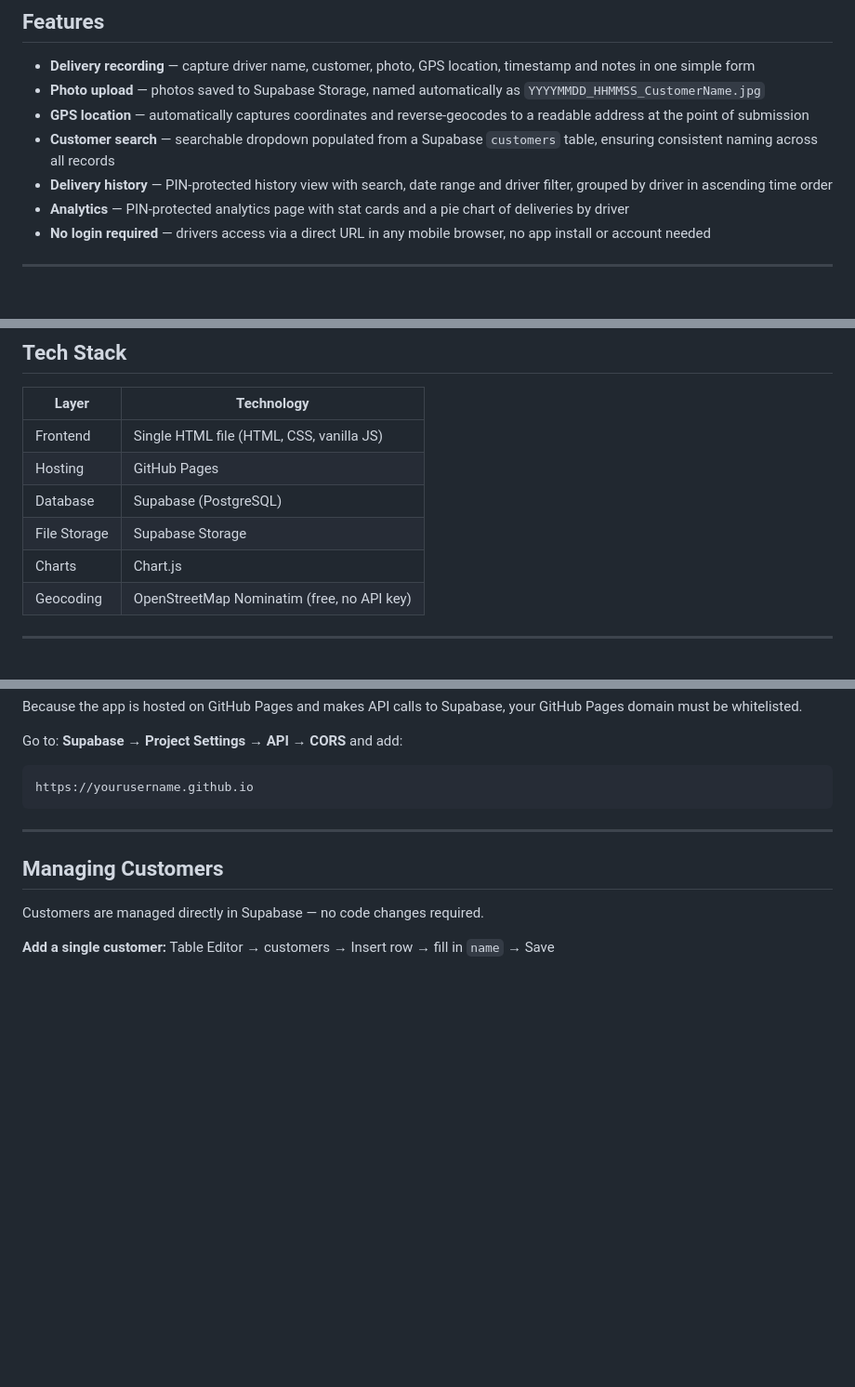
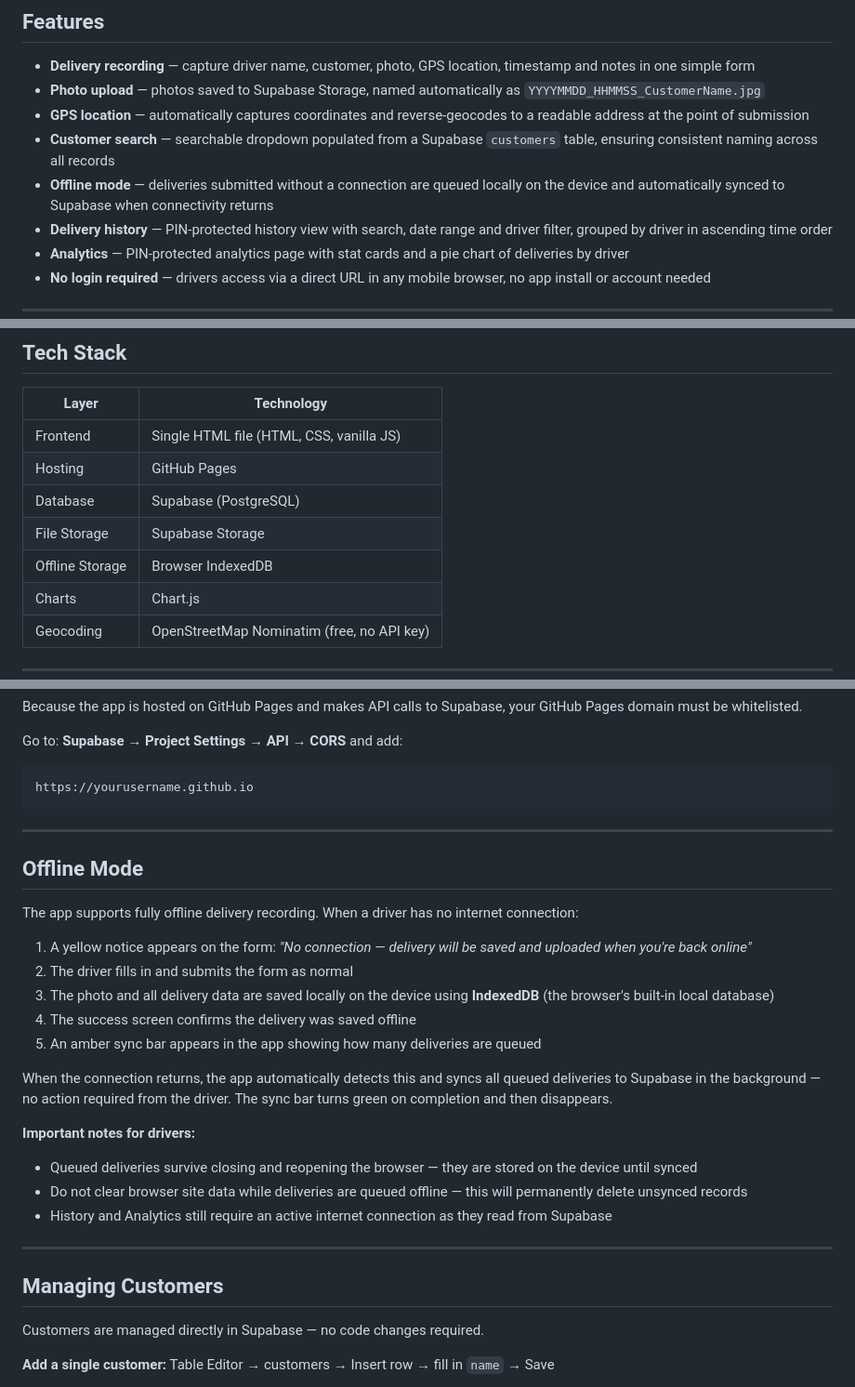
Before and after one commit to jack-thompson-ln/proof-of-delivery, a Markdown page: README.md, 3 parts joined by grey strips. Shown at 93% size. Rendered like a GitHub page; blank space fills up the shorter version.

```diff
--- a/README.md
+++ b/README.md
@@ -10,6 +10,7 @@ A mobile-friendly web application for recording and managing delivery confirmati
 - **Photo upload** — photos saved to Supabase Storage, named automatically as `YYYYMMDD_HHMMSS_CustomerName.jpg`
 - **GPS location** — automatically captures coordinates and reverse-geocodes to a readable address at the point of submission
 - **Customer search** — searchable dropdown populated from a Supabase `customers` table, ensuring consistent naming across all records
+- **Offline mode** — deliveries submitted without a connection are queued locally on the device and automatically synced to Supabase when connectivity returns
 - **Delivery history** — PIN-protected history view with search, date range and driver filter, grouped by driver in ascending time order
 - **Analytics** — PIN-protected analytics page with stat cards and a pie chart of deliveries by driver
 - **No login required** — drivers access via a direct URL in any mobile browser, no app install or account needed
@@ -24,6 +25,7 @@ A mobile-friendly web application for recording and managing delivery confirmati
 | Hosting | GitHub Pages |
 | Database | Supabase (PostgreSQL) |
 | File Storage | Supabase Storage |
+| Offline Storage | Browser IndexedDB |
 | Charts | Chart.js |
 | Geocoding | OpenStreetMap Nominatim (free, no API key) |
 
@@ -150,6 +152,25 @@ https://yourusername.github.io
 
 ---
 
+## Offline Mode
+
+The app supports fully offline delivery recording. When a driver has no internet connection:
+
+1. A yellow notice appears on the form: *"No connection — delivery will be saved and uploaded when you're back online"*
+2. The driver fills in and submits the form as normal
+3. The photo and all delivery data are saved locally on the device using **IndexedDB** (the browser's built-in local database)
+4. The success screen confirms the delivery was saved offline
+5. An amber sync bar appears in the app showing how many deliveries are queued
+
+When the connection returns, the app automatically detects this and syncs all queued deliveries to Supabase in the background — no action required from the driver. The sync bar turns green on completion and then disappears.
+
+**Important notes for drivers:**
+- Queued deliveries survive closing and reopening the browser — they are stored on the device until synced
+- Do not clear browser site data while deliveries are queued offline — this will permanently delete unsynced records
+- History and Analytics still require an active internet connection as they read from Supabase
+
+---
+
 ## Managing Customers
 
 Customers are managed directly in Supabase — no code changes required.
```
